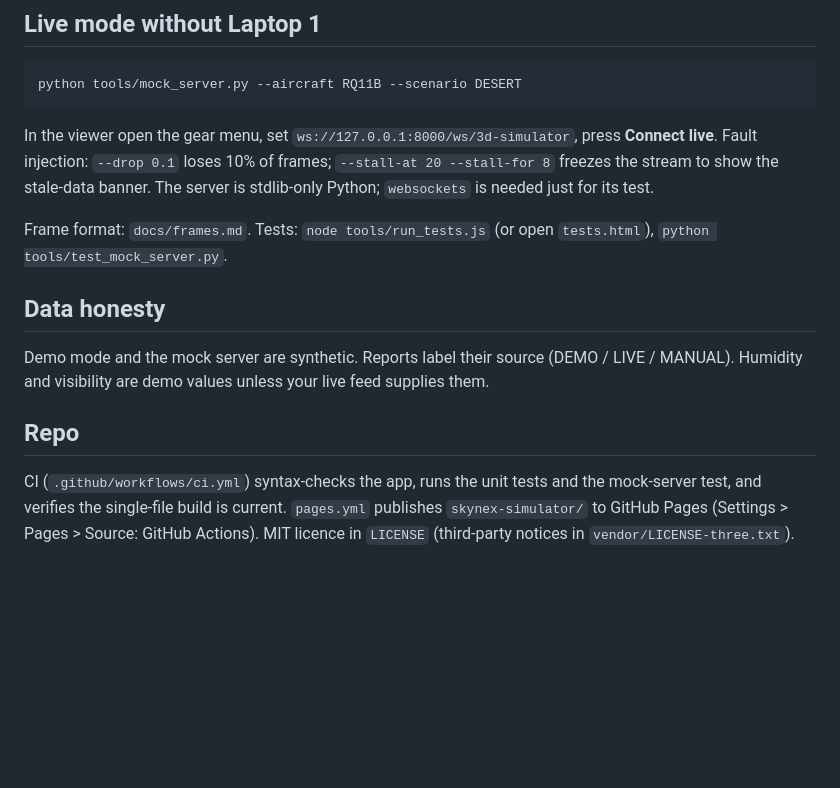
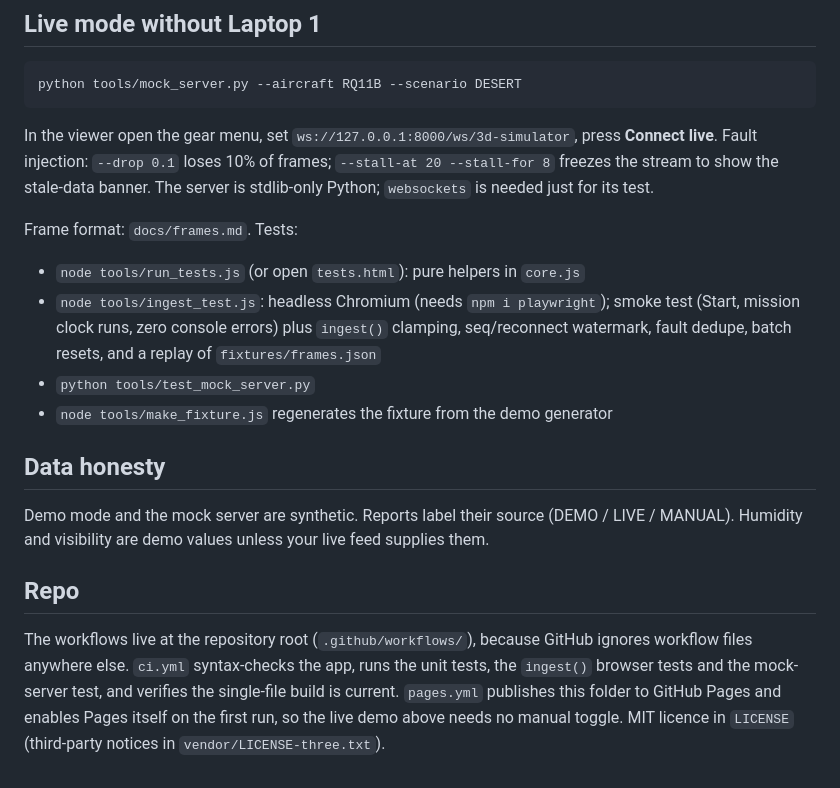
Before and after one commit to saibharaths7385-maker/dexathon-3d-model-uav-work, a Markdown page: skynex-simulator/README.md, the part around one of its changes. GitHub-like rendering; blank space fills up the shorter version.

```diff
--- a/skynex-simulator/README.md
+++ b/skynex-simulator/README.md
@@ -63,8 +71,12 @@ In the viewer open the gear menu, set `ws://127.0.0.1:8000/ws/3d-simulator`, pre
 `--stall-at 20 --stall-for 8` freezes the stream to show the stale-data banner.
 The server is stdlib-only Python; `websockets` is needed just for its test.
 
-Frame format: `docs/frames.md`. Tests: `node tools/run_tests.js` (or open
-`tests.html`), `python tools/test_mock_server.py`.
+Frame format: `docs/frames.md`. Tests:
+
+- `node tools/run_tests.js` (or open `tests.html`): pure helpers in `core.js`
+- `node tools/ingest_test.js`: headless Chromium (needs `npm i playwright`); smoke test (Start, mission clock runs, zero console errors) plus `ingest()` clamping, seq/reconnect watermark, fault dedupe, batch resets, and a replay of `fixtures/frames.json`
+- `python tools/test_mock_server.py`
+- `node tools/make_fixture.js` regenerates the fixture from the demo generator
 
 ## Data honesty
 
@@ -74,7 +86,9 @@ feed supplies them.
 
 ## Repo
 
-CI (`.github/workflows/ci.yml`) syntax-checks the app, runs the unit tests and the
-mock-server test, and verifies the single-file build is current. `pages.yml`
-publishes `skynex-simulator/` to GitHub Pages (Settings > Pages > Source: GitHub
-Actions). MIT licence in `LICENSE` (third-party notices in `vendor/LICENSE-three.txt`).
+The workflows live at the repository root (`.github/workflows/`), because GitHub
+ignores workflow files anywhere else. `ci.yml` syntax-checks the app, runs the unit
+tests, the `ingest()` browser tests and the mock-server test, and verifies the
+single-file build is current. `pages.yml` publishes this folder to GitHub Pages and
+enables Pages itself on the first run, so the live demo above needs no manual toggle.
+MIT licence in `LICENSE` (third-party notices in `vendor/LICENSE-three.txt`).
```
Also changed, not shown: other parts of skynex-simulator/README.md (+8 -0 lines), skynex-simulator/docs/img/ash-plume.jpg (added), skynex-simulator/docs/img/demo.gif (added), skynex-simulator/docs/img/lobby.jpg (added), skynex-simulator/docs/img/takeoff.jpg (added), 8 other files.
